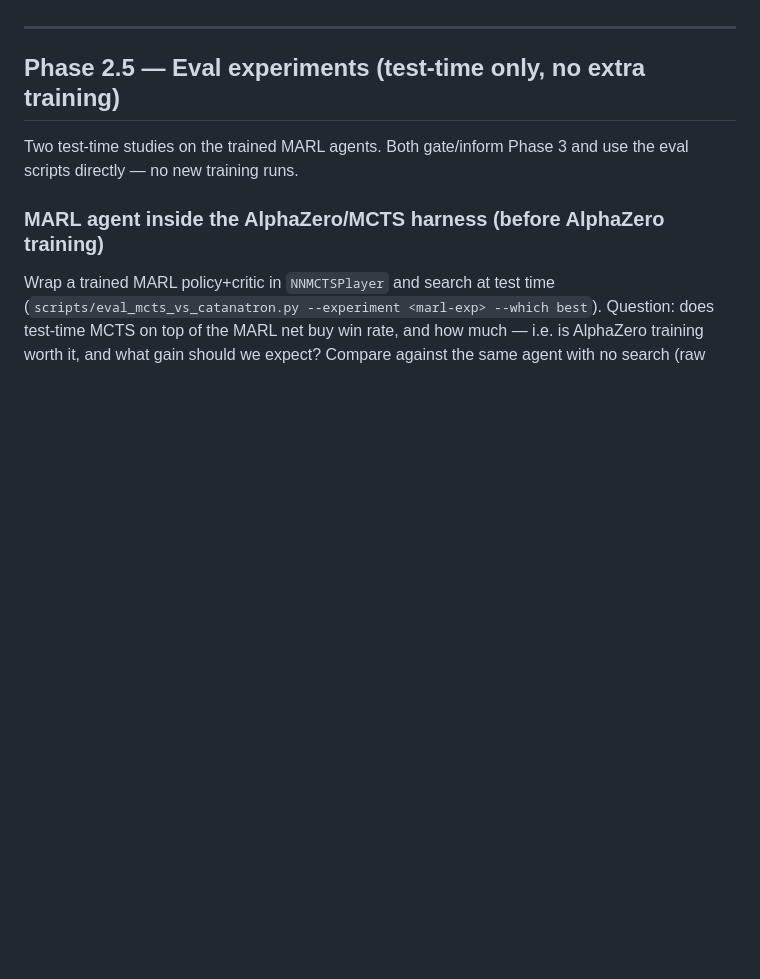
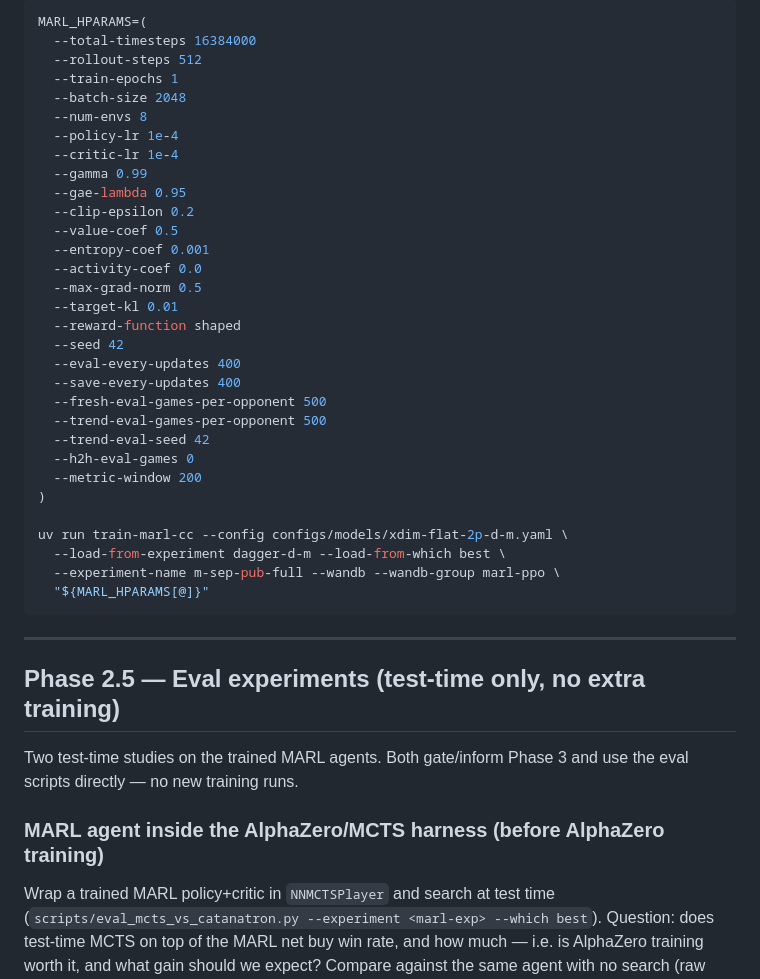
Before and after one commit to mcrco/catanrl, a Markdown page: README.md, the part around one of its changes. GitHub-like rendering; blank space fills up the shorter version.

Commit message:
update readme with marl commadns

````diff
--- a/README.md
+++ b/README.md
@@ -377,3 +405,37 @@ Carry the winning arch + recipe into AlphaZero.
+```bash
+MARL_HPARAMS=(
+  --total-timesteps 16384000
+  --rollout-steps 512
+  --train-epochs 1
+  --batch-size 2048
+  --num-envs 8
+  --policy-lr 1e-4
+  --critic-lr 1e-4
+  --gamma 0.99
+  --gae-lambda 0.95
+  --clip-epsilon 0.2
+  --value-coef 0.5
+  --entropy-coef 0.001
+  --activity-coef 0.0
+  --max-grad-norm 0.5
+  --target-kl 0.01
+  --reward-function shaped
+  --seed 42
+  --eval-every-updates 400
+  --save-every-updates 400
+  --fresh-eval-games-per-opponent 500
+  --trend-eval-games-per-opponent 500
+  --trend-eval-seed 42
+  --h2h-eval-games 0
+  --metric-window 200
+)
+
+uv run train-marl-cc --config configs/models/xdim-flat-2p-d-m.yaml \
+  --load-from-experiment dagger-d-m --load-from-which best \
+  --experiment-name m-sep-pub-full --wandb --wandb-group marl-ppo \
+  "${MARL_HPARAMS[@]}"
+```
+
 ---
 
 ## Phase 2.5 — Eval experiments (test-time only, no extra training)
````
Also changed, not shown: other parts of README.md (+28 -0 lines).
